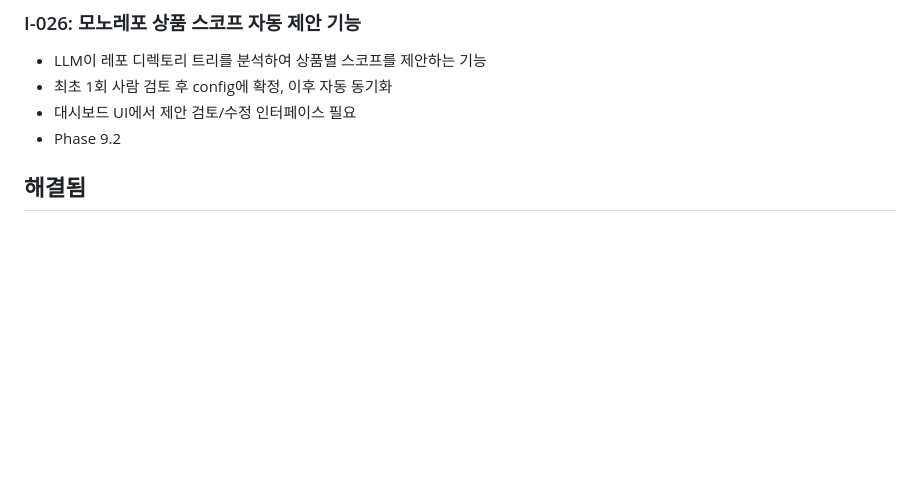
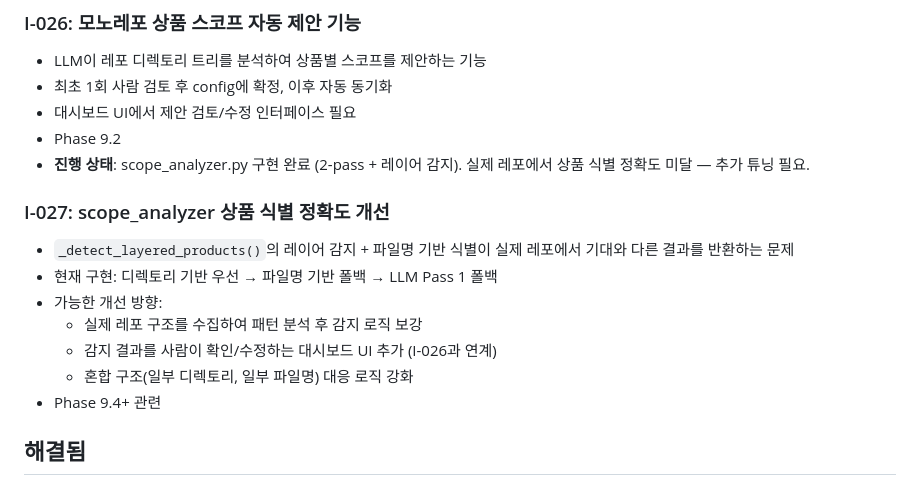
Before and after one commit to MyNameIsTaeYeong/project-context-loop-system, a Markdown page: .context/ISSUES.md, the part around the change. GitHub-like rendering; blank space fills up the shorter version.

```diff
--- a/.context/ISSUES.md
+++ b/.context/ISSUES.md
@@ -88,6 +88,16 @@
 - 최초 1회 사람 검토 후 config에 확정, 이후 자동 동기화
 - 대시보드 UI에서 제안 검토/수정 인터페이스 필요
 - Phase 9.2
+- **진행 상태**: scope_analyzer.py 구현 완료 (2-pass + 레이어 감지). 실제 레포에서 상품 식별 정확도 미달 — 추가 튜닝 필요.
+
+### I-027: scope_analyzer 상품 식별 정확도 개선
+- `_detect_layered_products()`의 레이어 감지 + 파일명 기반 식별이 실제 레포에서 기대와 다른 결과를 반환하는 문제
+- 현재 구현: 디렉토리 기반 우선 → 파일명 기반 폴백 → LLM Pass 1 폴백
+- 가능한 개선 방향:
+  - 실제 레포 구조를 수집하여 패턴 분석 후 감지 로직 보강
+  - 감지 결과를 사람이 확인/수정하는 대시보드 UI 추가 (I-026과 연계)
+  - 혼합 구조(일부 디렉토리, 일부 파일명) 대응 로직 강화
+- Phase 9.4+ 관련
 
 ## 해결됨
 
```
Also changed, not shown: .context/progress/STATUS.md (+13 -11 lines), .context/sessions/2026-04-06_scope-analyzer-개선.md (added, +128 -0 lines).
